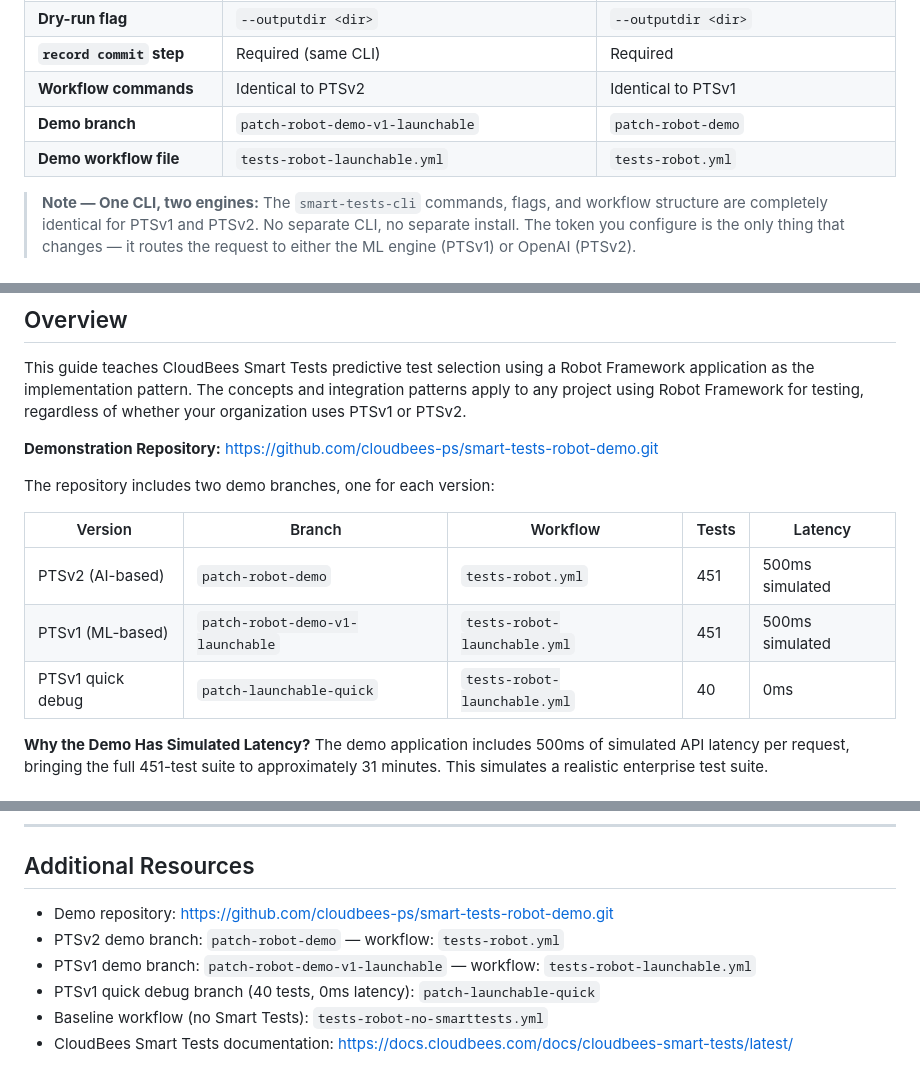
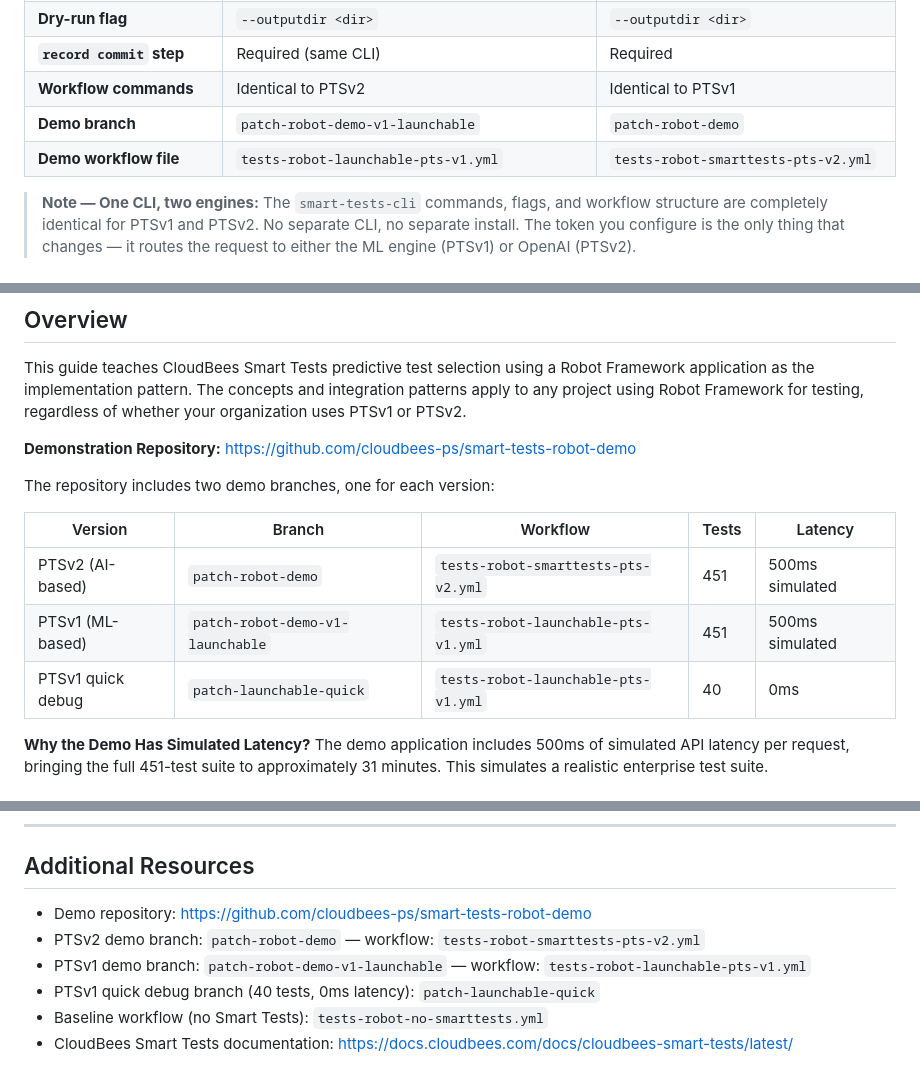
Before and after one commit to dnarlakanti-IN-297/smart-tests-robot-demo-standalone, a Markdown page: ISP_SMART_TESTS_ROBOT.md, 3 parts joined by grey strips. Drawn GitHub-style.

Commit message:
fix: update workflow names and repo URLs in ISP_SMART_TESTS_ROBOT.md
- tests-robot.yml -> tests-robot-smarttests-pts-v2.yml
- tests-robot-launchable.yml -> tests-robot-launchable-pts-v1.yml
- remove .git suffix from demo repo URLs

Co-Authored-By: Claude Sonnet 4.6 <noreply@anthropic.com>

```diff
--- a/ISP_SMART_TESTS_ROBOT.md
+++ b/ISP_SMART_TESTS_ROBOT.md
@@ -43,7 +43,7 @@
 | **`record commit` step** | Required (same CLI) | Required |
 | **Workflow commands** | Identical to PTSv2 | Identical to PTSv1 |
 | **Demo branch** | `patch-robot-demo-v1-launchable` | `patch-robot-demo` |
-| **Demo workflow file** | `tests-robot-launchable.yml` | `tests-robot.yml` |
+| **Demo workflow file** | `tests-robot-launchable-pts-v1.yml` | `tests-robot-smarttests-pts-v2.yml` |
 
 > **Note — One CLI, two engines:** The `smart-tests-cli` commands, flags, and workflow structure are completely identical for PTSv1 and PTSv2. No separate CLI, no separate install. The token you configure is the only thing that changes — it routes the request to either the ML engine (PTSv1) or OpenAI (PTSv2).
 
@@ -163,15 +163,15 @@ Robot Framework is an officially supported Smart Tests framework.
 
 This guide teaches CloudBees Smart Tests predictive test selection using a Robot Framework application as the implementation pattern. The concepts and integration patterns apply to any project using Robot Framework for testing, regardless of whether your organization uses PTSv1 or PTSv2.
 
-**Demonstration Repository:** https://github.com/cloudbees-ps/smart-tests-robot-demo.git
+**Demonstration Repository:** https://github.com/cloudbees-ps/smart-tests-robot-demo
 
 The repository includes two demo branches, one for each version:
 
 | Version | Branch | Workflow | Tests | Latency |
 |---|---|---|---|---|
-| PTSv2 (AI-based) | `patch-robot-demo` | `tests-robot.yml` | 451 | 500ms simulated |
-| PTSv1 (ML-based) | `patch-robot-demo-v1-launchable` | `tests-robot-launchable.yml` | 451 | 500ms simulated |
-| PTSv1 quick debug | `patch-launchable-quick` | `tests-robot-launchable.yml` | 40 | 0ms |
+| PTSv2 (AI-based) | `patch-robot-demo` | `tests-robot-smarttests-pts-v2.yml` | 451 | 500ms simulated |
+| PTSv1 (ML-based) | `patch-robot-demo-v1-launchable` | `tests-robot-launchable-pts-v1.yml` | 451 | 500ms simulated |
+| PTSv1 quick debug | `patch-launchable-quick` | `tests-robot-launchable-pts-v1.yml` | 40 | 0ms |
 
 **Why the Demo Has Simulated Latency?** The demo application includes 500ms of simulated API latency per request, bringing the full 451-test suite to approximately 31 minutes. This simulates a realistic enterprise test suite.
 
@@ -1015,9 +1015,9 @@ Projected Savings:
 
 ## Additional Resources
 
-- Demo repository: https://github.com/cloudbees-ps/smart-tests-robot-demo.git
-- PTSv2 demo branch: `patch-robot-demo` — workflow: `tests-robot.yml`
-- PTSv1 demo branch: `patch-robot-demo-v1-launchable` — workflow: `tests-robot-launchable.yml`
+- Demo repository: https://github.com/cloudbees-ps/smart-tests-robot-demo
+- PTSv2 demo branch: `patch-robot-demo` — workflow: `tests-robot-smarttests-pts-v2.yml`
+- PTSv1 demo branch: `patch-robot-demo-v1-launchable` — workflow: `tests-robot-launchable-pts-v1.yml`
 - PTSv1 quick debug branch (40 tests, 0ms latency): `patch-launchable-quick`
 - Baseline workflow (no Smart Tests): `tests-robot-no-smarttests.yml`
 - CloudBees Smart Tests documentation: https://docs.cloudbees.com/docs/cloudbees-smart-tests/latest/
```
Also changed, not shown: other parts of ISP_SMART_TESTS_ROBOT.md (+2 -2 lines).
